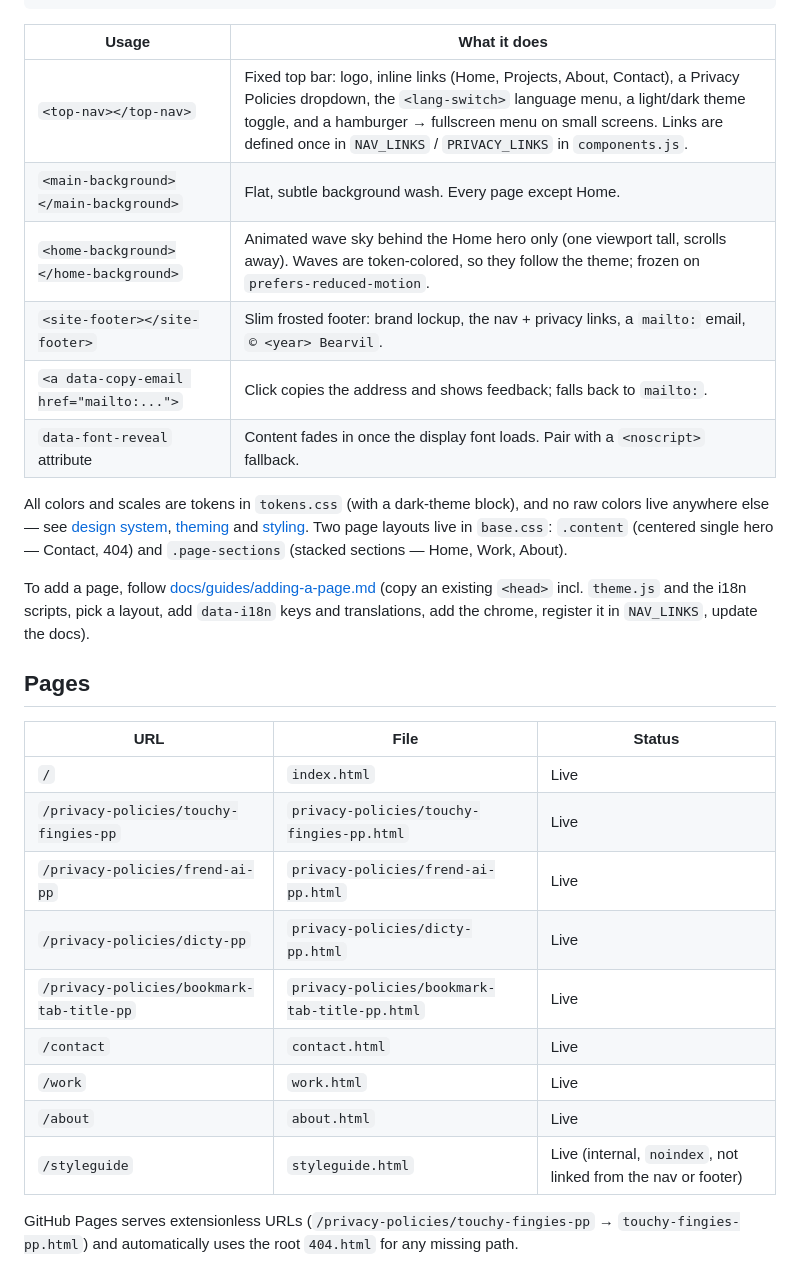
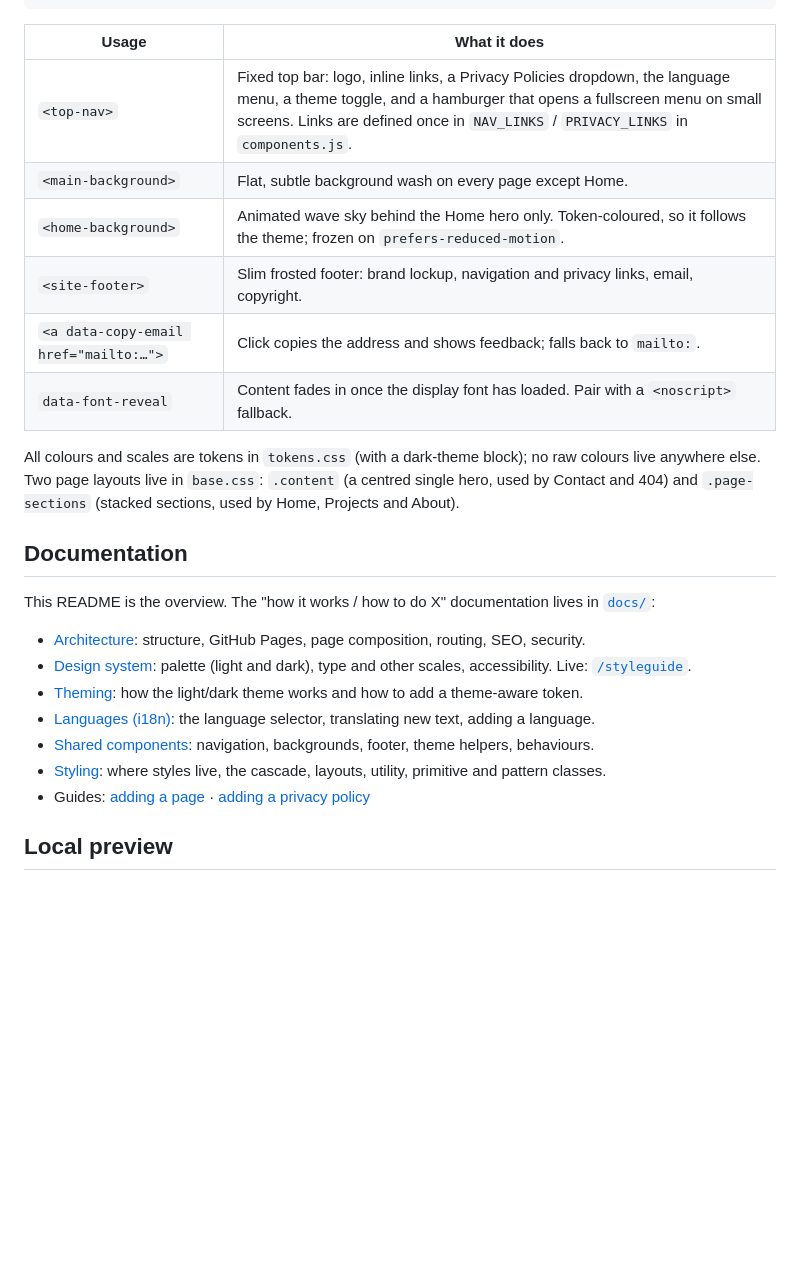
Before and after one commit to bearvil/bearvil.github.io, a Markdown page: README.md, the part around one of its changes. GitHub-like rendering; blank space fills up the shorter version.

```diff
--- a/README.md
+++ b/README.md
@@ -75,30 +97,26 @@ All main pages (Home, Work, About, Contact, 404, styleguide) share the theme, la
 
 | Usage | What it does |
 |---|---|
-| `<top-nav></top-nav>` | Fixed top bar: logo, inline links (Home, Projects, About, Contact), a Privacy Policies dropdown, the `<lang-switch>` language menu, a light/dark theme toggle, and a hamburger → fullscreen menu on small screens. Links are defined once in `NAV_LINKS` / `PRIVACY_LINKS` in `components.js`. |
-| `<main-background></main-background>` | Flat, subtle background wash. Every page except Home. |
-| `<home-background></home-background>` | Animated wave sky behind the Home hero only (one viewport tall, scrolls away). Waves are token-colored, so they follow the theme; frozen on `prefers-reduced-motion`. |
-| `<site-footer></site-footer>` | Slim frosted footer: brand lockup, the nav + privacy links, a `mailto:` email, `© <year> Bearvil`. |
-| `<a data-copy-email href="mailto:...">` | Click copies the address and shows feedback; falls back to `mailto:`. |
-| `data-font-reveal` attribute | Content fades in once the display font loads. Pair with a `<noscript>` fallback. |
+| `<top-nav>` | Fixed top bar: logo, inline links, a Privacy Policies dropdown, the language menu, a theme toggle, and a hamburger that opens a fullscreen menu on small screens. Links are defined once in `NAV_LINKS` / `PRIVACY_LINKS` in `components.js`. |
+| `<main-background>` | Flat, subtle background wash on every page except Home. |
+| `<home-background>` | Animated wave sky behind the Home hero only. Token-coloured, so it follows the theme; frozen on `prefers-reduced-motion`. |
+| `<site-footer>` | Slim frosted footer: brand lockup, navigation and privacy links, email, copyright. |
+| `<a data-copy-email href="mailto:…">` | Click copies the address and shows feedback; falls back to `mailto:`. |
+| `data-font-reveal` | Content fades in once the display font has loaded. Pair with a `<noscript>` fallback. |
 
-All colors and scales are tokens in `tokens.css` (with a dark-theme block), and no raw colors live anywhere else — see [design system](docs/design-system.md), [theming](docs/theming.md) and [styling](docs/styling.md). Two page layouts live in `base.css`: `.content` (centered single hero — Contact, 404) and `.page-sections` (stacked sections — Home, Work, About).
+All colours and scales are tokens in `tokens.css` (with a dark-theme block); no raw colours live anywhere else. Two page layouts live in `base.css`: `.content` (a centred single hero, used by Contact and 404) and `.page-sections` (stacked sections, used by Home, Projects and About).
 
-To add a page, follow [docs/guides/adding-a-page.md](docs/guides/adding-a-page.md) (copy an existing `<head>` incl. `theme.js` and the i18n scripts, pick a layout, add `data-i18n` keys and translations, add the chrome, register it in `NAV_LINKS`, update the docs).
+## Documentation
 
-## Pages
+This README is the overview. The "how it works / how to do X" documentation lives in [`docs/`](docs/README.md):
 
-| URL | File | Status |
-|---|---|---|
-| `/` | `index.html` | Live |
-| `/privacy-policies/touchy-fingies-pp` | `privacy-policies/touchy-fingies-pp.html` | Live |
-| `/privacy-policies/frend-ai-pp` | `privacy-policies/frend-ai-pp.html` | Live |
-| `/privacy-policies/dicty-pp` | `privacy-policies/dicty-pp.html` | Live |
-| `/privacy-policies/bookmark-tab-title-pp` | `privacy-policies/bookmark-tab-title-pp.html` | Live |
-| `/contact` | `contact.html` | Live |
-| `/work` | `work.html` | Live |
-| `/about` | `about.html` | Live |
-| `/styleguide` | `styleguide.html` | Live (internal, `noindex`, not linked from the nav or footer) |
+- [Architecture](docs/architecture.md): structure, GitHub Pages, page composition, routing, SEO, security.
+- [Design system](docs/design-system.md): palette (light and dark), type and other scales, accessibility. Live: [`/styleguide`](https://bearvil.github.io/styleguide).
+- [Theming](docs/theming.md): how the light/dark theme works and how to add a theme-aware token.
+- [Languages (i18n)](docs/i18n.md): the language selector, translating new text, adding a language.
+- [Shared components](docs/components.md): navigation, backgrounds, footer, theme helpers, behaviours.
+- [Styling](docs/styling.md): where styles live, the cascade, layouts, utility, primitive and pattern classes.
+- Guides: [adding a page](docs/guides/adding-a-page.md) · [adding a privacy policy](docs/guides/adding-a-privacy-policy.md)
 
-GitHub Pages serves extensionless URLs (`/privacy-policies/touchy-fingies-pp` → `touchy-fingies-pp.html`) and automatically uses the root `404.html` for any missing path.
+## Local preview
 
```
Also changed, not shown: other parts of README.md (+81 -83 lines).
